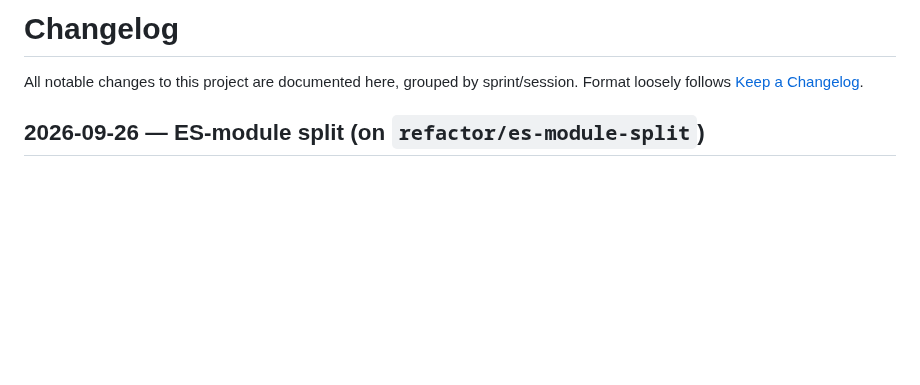
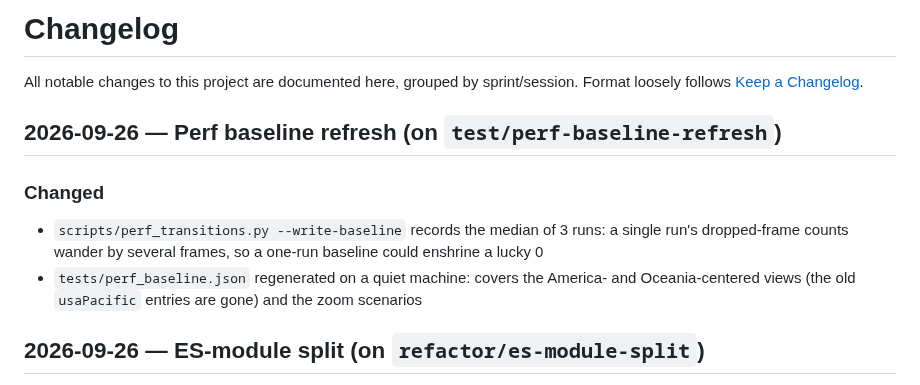
Before and after one commit to Binardino/map_projektor_universal_converter, a Markdown page: CHANGELOG.md, the part around the change. Drawn GitHub-style; blank space fills up the shorter version.

Commit message:
docs: changelog entry for the perf baseline refresh

```diff
--- a/CHANGELOG.md
+++ b/CHANGELOG.md
@@ -1,6 +1,12 @@
 # Changelog
 
 All notable changes to this project are documented here, grouped by sprint/session. Format loosely follows [Keep a Changelog](https://keepachangelog.com/).
+
+## 2026-09-26 — Perf baseline refresh (on `test/perf-baseline-refresh`)
+
+### Changed
+- `scripts/perf_transitions.py --write-baseline` records the median of 3 runs: a single run's dropped-frame counts wander by several frames, so a one-run baseline could enshrine a lucky 0
+- `tests/perf_baseline.json` regenerated on a quiet machine: covers the America- and Oceania-centered views (the old `usaPacific` entries are gone) and the zoom scenarios
 
 ## 2026-09-26 — ES-module split (on `refactor/es-module-split`)
 
```
